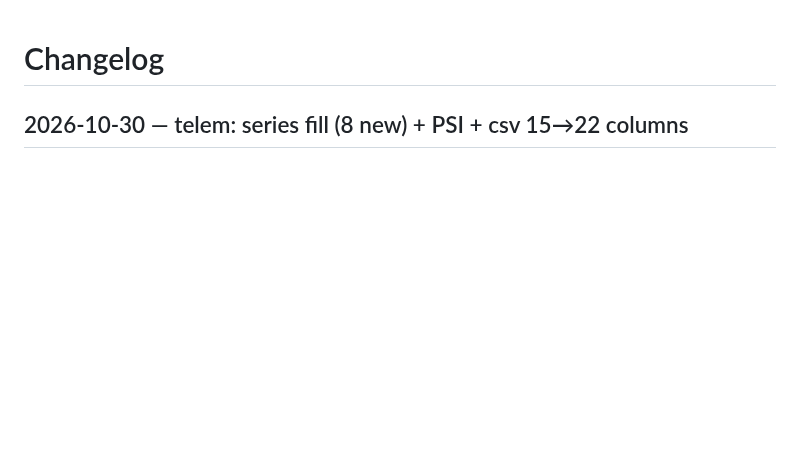
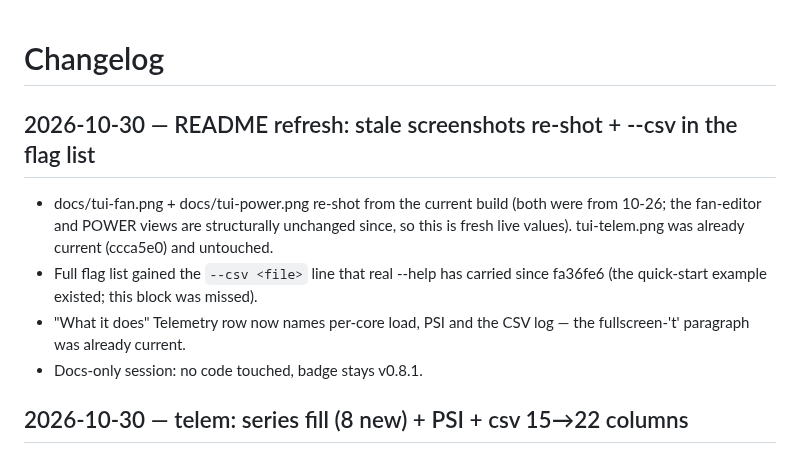
Before and after one commit to Kerempkl/ctron, a Markdown page: CHANGELOG.md, the part around the change. Rendered like a GitHub page; blank space fills up the shorter version.

```diff
--- a/CHANGELOG.md
+++ b/CHANGELOG.md
@@ -1,4 +1,17 @@
 # Changelog
+
+## 2026-10-30 — README refresh: stale screenshots re-shot + --csv in the flag list
+
+- docs/tui-fan.png + docs/tui-power.png re-shot from the current
+  build (both were from 10-26; the fan-editor and POWER views are
+  structurally unchanged since, so this is fresh live values).
+  tui-telem.png was already current (ccca5e0) and untouched.
+- Full flag list gained the `--csv <file>` line that real --help
+  has carried since fa36fe6 (the quick-start example existed; this
+  block was missed).
+- "What it does" Telemetry row now names per-core load, PSI and
+  the CSV log — the fullscreen-'t' paragraph was already current.
+- Docs-only session: no code touched, badge stays v0.8.1.
 
 ## 2026-10-30 — telem: series fill (8 new) + PSI + csv 15→22 columns
 
```
Also changed, not shown: HANDOFF.md (+28 -1 lines), README.md (+2 -1 lines), docs/tui-fan.png, docs/tui-power.png.
